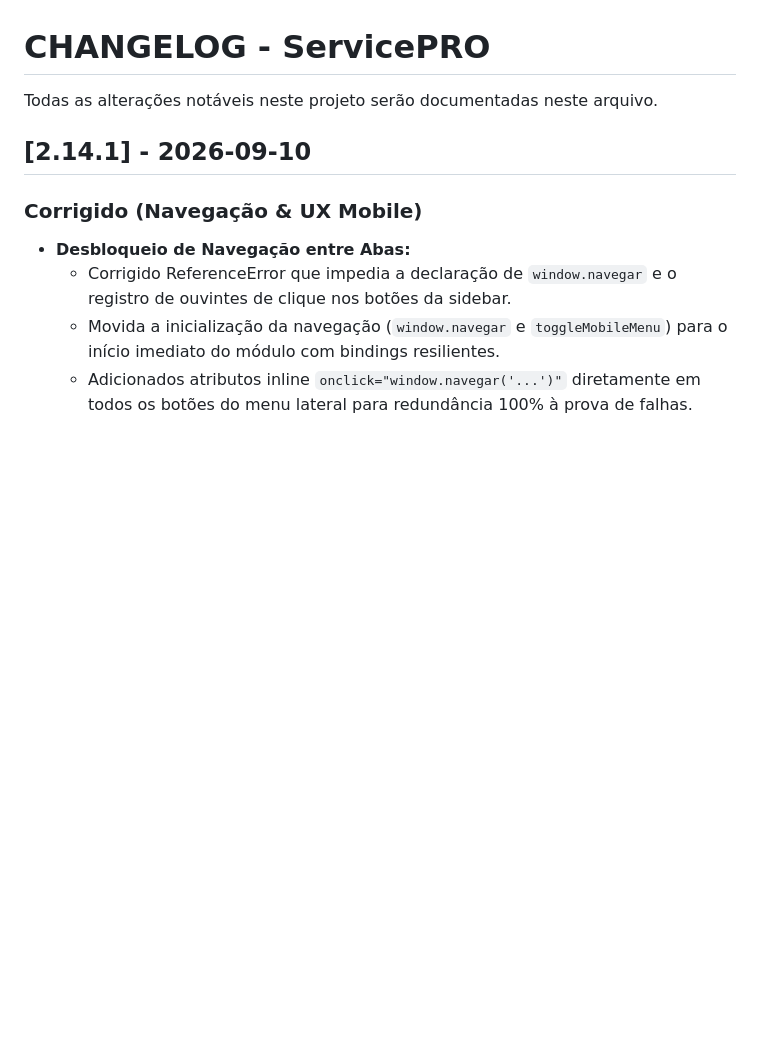
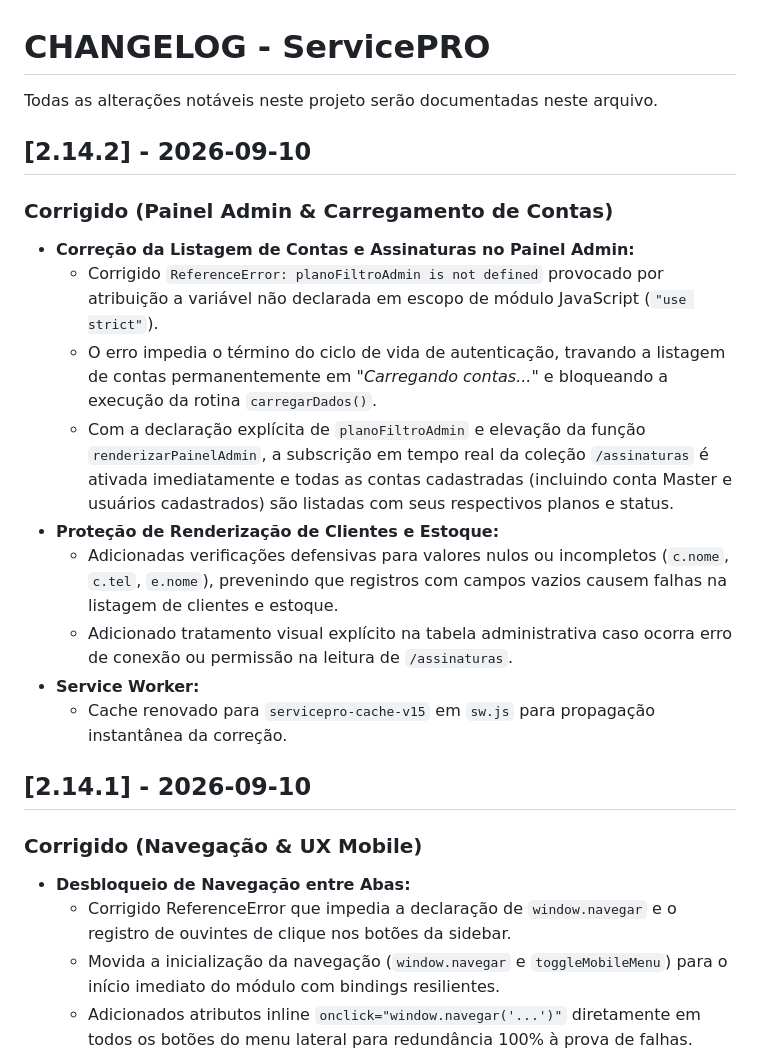
Before and after one commit to VitorMakoto1994/ServicePro, a Markdown page: CHANGELOG.md, the part around the change. Drawn GitHub-style; blank space fills up the shorter version.

```diff
--- a/CHANGELOG.md
+++ b/CHANGELOG.md
@@ -1,6 +1,18 @@
 # CHANGELOG - ServicePRO
 
 Todas as alterações notáveis neste projeto serão documentadas neste arquivo.
+
+## [2.14.2] - 2026-09-10
+### Corrigido (Painel Admin & Carregamento de Contas)
+- **Correção da Listagem de Contas e Assinaturas no Painel Admin:**
+  - Corrigido `ReferenceError: planoFiltroAdmin is not defined` provocado por atribuição a variável não declarada em escopo de módulo JavaScript (`"use strict"`).
+  - O erro impedia o término do ciclo de vida de autenticação, travando a listagem de contas permanentemente em *"Carregando contas..."* e bloqueando a execução da rotina `carregarDados()`.
+  - Com a declaração explícita de `planoFiltroAdmin` e elevação da função `renderizarPainelAdmin`, a subscrição em tempo real da coleção `/assinaturas` é ativada imediatamente e todas as contas cadastradas (incluindo conta Master e usuários cadastrados) são listadas com seus respectivos planos e status.
+- **Proteção de Renderização de Clientes e Estoque:**
+  - Adicionadas verificações defensivas para valores nulos ou incompletos (`c.nome`, `c.tel`, `e.nome`), prevenindo que registros com campos vazios causem falhas na listagem de clientes e estoque.
+  - Adicionado tratamento visual explícito na tabela administrativa caso ocorra erro de conexão ou permissão na leitura de `/assinaturas`.
+- **Service Worker:**
+  - Cache renovado para `servicepro-cache-v15` em `sw.js` para propagação instantânea da correção.
 
 ## [2.14.1] - 2026-09-10
 ### Corrigido (Navegação & UX Mobile)
```
